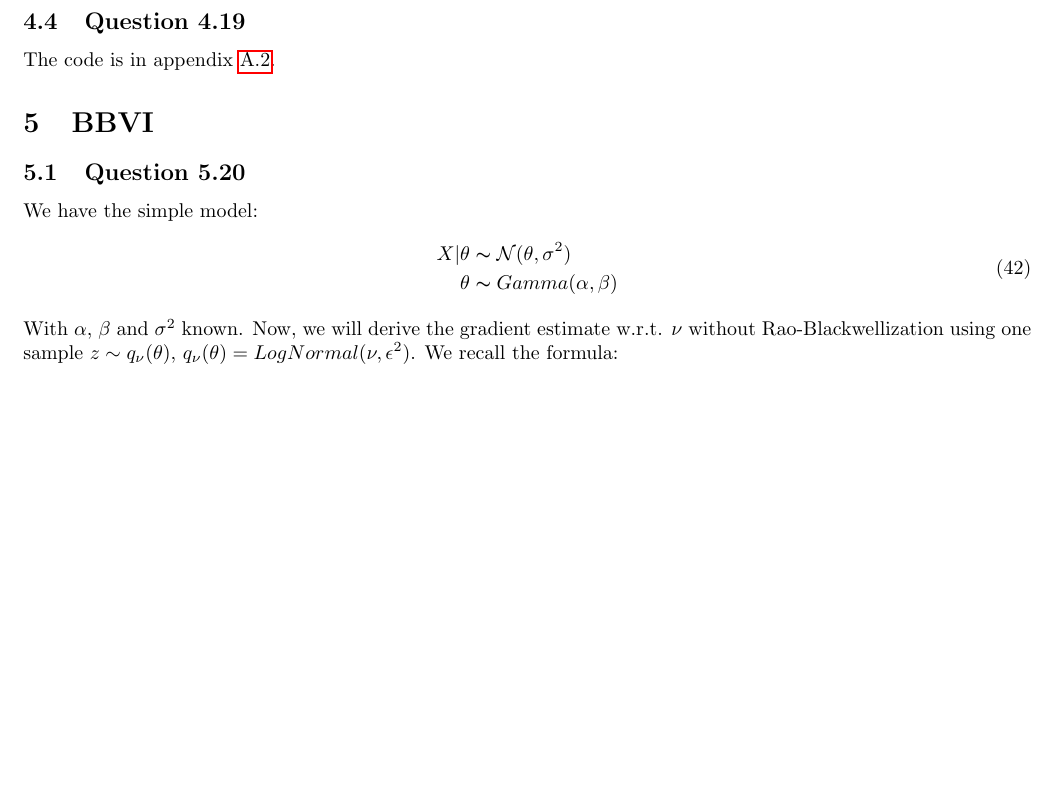
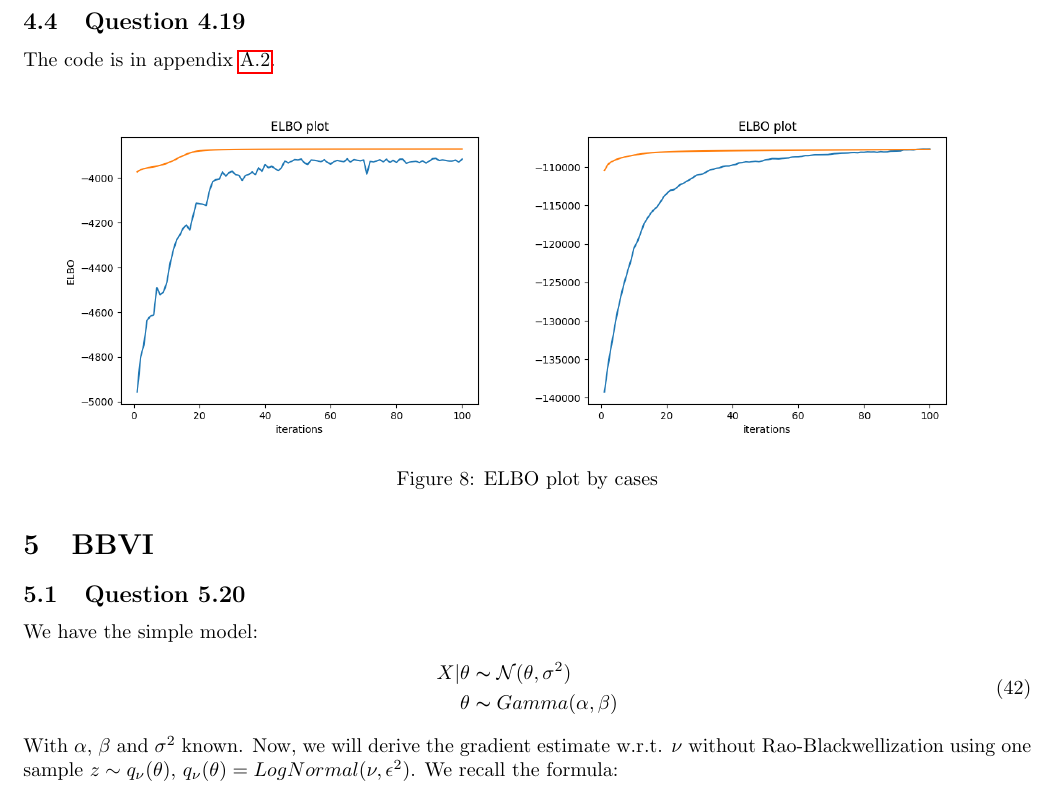
Before and after one commit to ttperr/DD2434-ML-KTH, a LaTeX problem sheet (Assignment 1/1A/main.tex): part of page 16 of 30, cut so that both start at the same text, the shorter picture padded with empty space. Compiled offline with pdfLaTeX.

Commit message:
Add ELBO plot by cases

```diff
--- a/Assignment 1/1A/main.tex
+++ b/Assignment 1/1A/main.tex
@@ -564,6 +564,14 @@ And the entropies can be found on Wikipedia.
 \subsection{Question 4.19}
 The code is in appendix \ref{appendix:SVI}.
 
+\begin{figure}[H]
+    \centering
+    \includegraphics[scale=0.5]{images/SVI-CASE1.png}
+    \includegraphics[scale=0.5]{images/SVI-CASE2.png}
+    \caption{ELBO plot by cases}
+    \label{fig:4.19}
+\end{figure}
+
 \section{BBVI}
 
 \subsection{Question 5.20}
```
Also changed, not shown: Assignment 1/1A/code/LDA-SVI.pdf, Assignment 1/1A/images/SVI-CASE1.png (added), Assignment 1/1A/images/SVI-CASE2.png (added), 2 other files.
